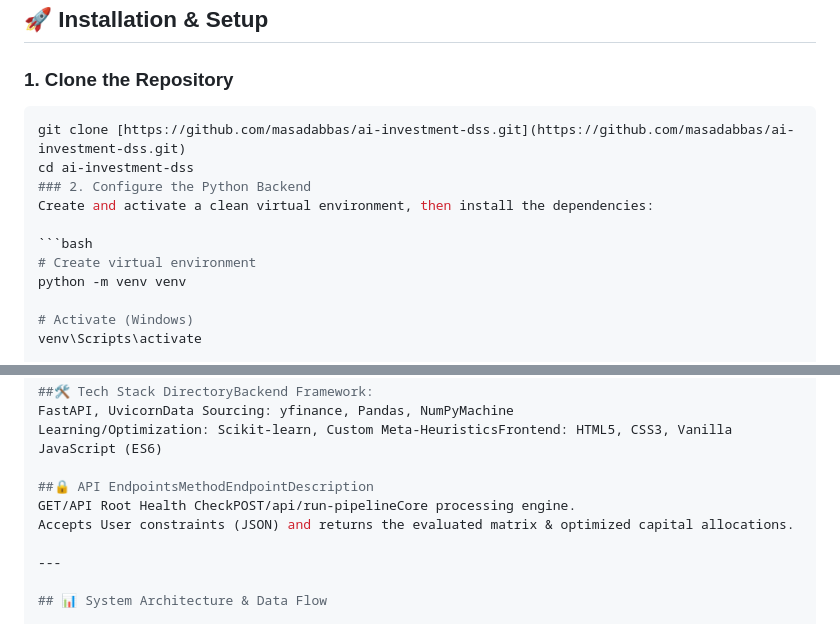
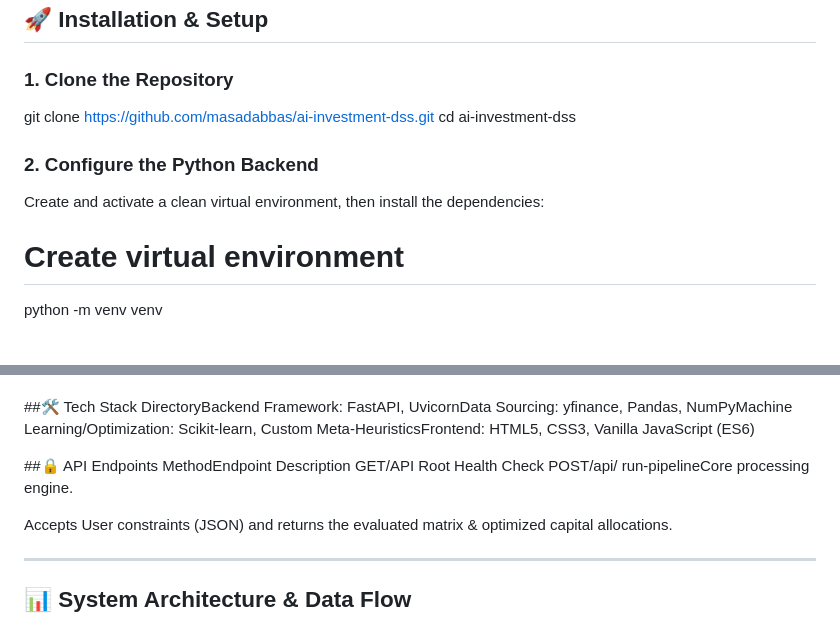
Before and after one commit to masadabbas/ai-investment-dss, a Markdown page: README.md, 2 parts joined by grey strips. Drawn GitHub-style.

````diff
--- a/README.md
+++ b/README.md
@@ -23,13 +23,13 @@ An intelligent, data-driven Decision Support System (DSS) that provides personal
 ## 🚀 Installation & Setup
 
 ### 1. Clone the Repository
-```bash
+
 git clone [https://github.com/masadabbas/ai-investment-dss.git](https://github.com/masadabbas/ai-investment-dss.git)
 cd ai-investment-dss
+
 ### 2. Configure the Python Backend
 Create and activate a clean virtual environment, then install the dependencies:
 
-```bash
 # Create virtual environment
 python -m venv venv
 
@@ -55,8 +55,11 @@ Swagger API Docs: http://127.0.0.1:8000/docs
 FastAPI, UvicornData Sourcing: yfinance, Pandas, NumPyMachine
 Learning/Optimization: Scikit-learn, Custom Meta-HeuristicsFrontend: HTML5, CSS3, Vanilla JavaScript (ES6)
 
-##🔒 API EndpointsMethodEndpointDescription
-GET/API Root Health CheckPOST/api/run-pipelineCore processing engine.
+##🔒 API
+Endpoints   MethodEndpoint       Description
+GET/API     Root                 Health Check
+POST/api/   run-pipelineCore     processing engine.
+
 Accepts User constraints (JSON) and returns the evaluated matrix & optimized capital allocations.
 
 ---
````
